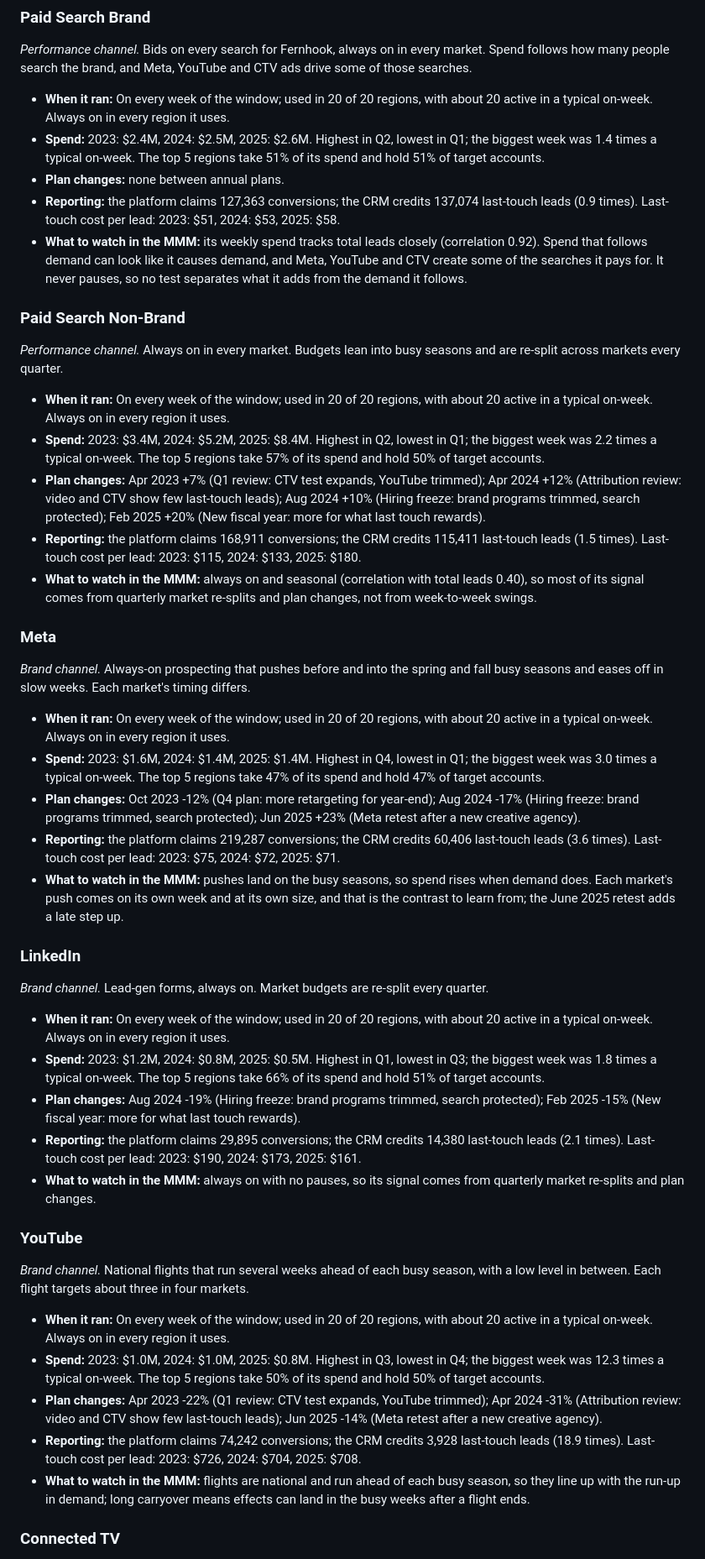
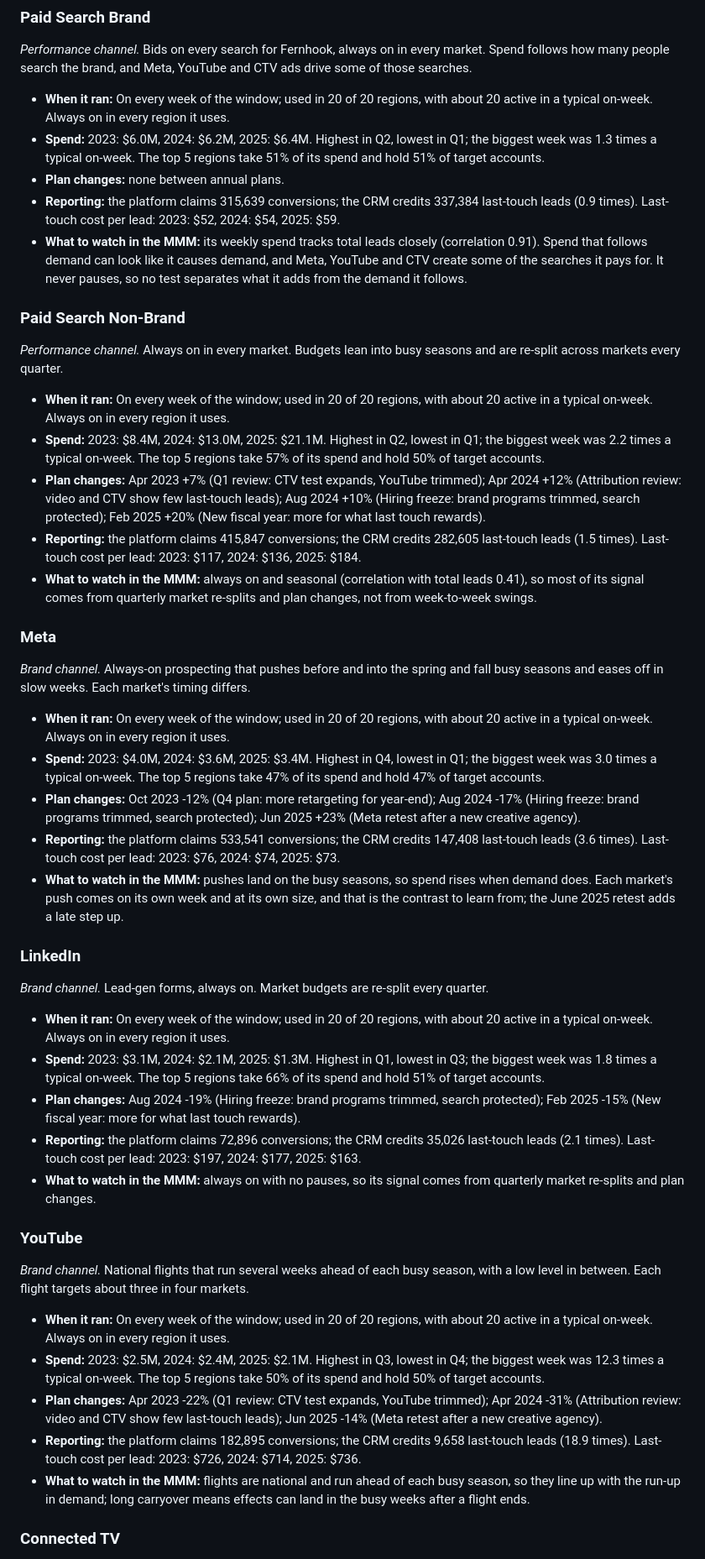
Before and after one commit to loganriebel/marketing-analytics-stack, a Markdown page: docs/eda/EDA.md, the part around one of its changes. Shown at 84% size. Drawn GitHub-style.

```diff
--- a/docs/eda/EDA.md
+++ b/docs/eda/EDA.md
@@ -124,29 +124,29 @@ What the data shows about how each channel was bought and reported. These are ob
 *Performance channel.* Bids on every search for Fernhook, always on in every market. Spend follows how many people search the brand, and Meta, YouTube and CTV ads drive some of those searches.
 
 - **When it ran:** On every week of the window; used in 20 of 20 regions, with about 20 active in a typical on-week. Always on in every region it uses.
-- **Spend:** 2023: $2.4M, 2024: $2.5M, 2025: $2.6M. Highest in Q2, lowest in Q1; the biggest week was 1.4 times a typical on-week. The top 5 regions take 51% of its spend and hold 51% of target accounts.
+- **Spend:** 2023: $6.0M, 2024: $6.2M, 2025: $6.4M. Highest in Q2, lowest in Q1; the biggest week was 1.3 times a typical on-week. The top 5 regions take 51% of its spend and hold 51% of target accounts.
 - **Plan changes:** none between annual plans.
-- **Reporting:** the platform claims 127,363 conversions; the CRM credits 137,074 last-touch leads (0.9 times). Last-touch cost per lead: 2023: $51, 2024: $53, 2025: $58.
-- **What to watch in the MMM:** its weekly spend tracks total leads closely (correlation 0.92). Spend that follows demand can look like it causes demand, and Meta, YouTube and CTV create some of the searches it pays for. It never pauses, so no test separates what it adds from the demand it follows.
+- **Reporting:** the platform claims 315,639 conversions; the CRM credits 337,384 last-touch leads (0.9 times). Last-touch cost per lead: 2023: $52, 2024: $54, 2025: $59.
+- **What to watch in the MMM:** its weekly spend tracks total leads closely (correlation 0.91). Spend that follows demand can look like it causes demand, and Meta, YouTube and CTV create some of the searches it pays for. It never pauses, so no test separates what it adds from the demand it follows.
 
 ### Paid Search Non-Brand
 
 *Performance channel.* Always on in every market. Budgets lean into busy seasons and are re-split across markets every quarter.
 
 - **When it ran:** On every week of the window; used in 20 of 20 regions, with about 20 active in a typical on-week. Always on in every region it uses.
-- **Spend:** 2023: $3.4M, 2024: $5.2M, 2025: $8.4M. Highest in Q2, lowest in Q1; the biggest week was 2.2 times a typical on-week. The top 5 regions take 57% of its spend and hold 50% of target accounts.
+- **Spend:** 2023: $8.4M, 2024: $13.0M, 2025: $21.1M. Highest in Q2, lowest in Q1; the biggest week was 2.2 times a typical on-week. The top 5 regions take 57% of its spend and hold 50% of target accounts.
 - **Plan changes:** Apr 2023 +7% (Q1 review: CTV test expands, YouTube trimmed); Apr 2024 +12% (Attribution review: video and CTV show few last-touch leads); Aug 2024 +10% (Hiring freeze: brand programs trimmed, search protected); Feb 2025 +20% (New fiscal year: more for what last touch rewards).
-- **Reporting:** the platform claims 168,911 conversions; the CRM credits 115,411 last-touch leads (1.5 times). Last-touch cost per lead: 2023: $115, 2024: $133, 2025: $180.
-- **What to watch in the MMM:** always on and seasonal (correlation with total leads 0.40), so most of its signal comes from quarterly market re-splits and plan changes, not from week-to-week swings.
+- **Reporting:** the platform claims 415,847 conversions; the CRM credits 282,605 last-touch leads (1.5 times). Last-touch cost per lead: 2023: $117, 2024: $136, 2025: $184.
+- **What to watch in the MMM:** always on and seasonal (correlation with total leads 0.41), so most of its signal comes from quarterly market re-splits and plan changes, not from week-to-week swings.
 
 ### Meta
 
 *Brand channel.* Always-on prospecting that pushes before and into the spring and fall busy seasons and eases off in slow weeks. Each market's timing differs.
 
 - **When it ran:** On every week of the window; used in 20 of 20 regions, with about 20 active in a typical on-week. Always on in every region it uses.
-- **Spend:** 2023: $1.6M, 2024: $1.4M, 2025: $1.4M. Highest in Q4, lowest in Q1; the biggest week was 3.0 times a typical on-week. The top 5 regions take 47% of its spend and hold 47% of target accounts.
+- **Spend:** 2023: $4.0M, 2024: $3.6M, 2025: $3.4M. Highest in Q4, lowest in Q1; the biggest week was 3.0 times a typical on-week. The top 5 regions take 47% of its spend and hold 47% of target accounts.
 - **Plan changes:** Oct 2023 -12% (Q4 plan: more retargeting for year-end); Aug 2024 -17% (Hiring freeze: brand programs trimmed, search protected); Jun 2025 +23% (Meta retest after a new creative agency).
-- **Reporting:** the platform claims 219,287 conversions; the CRM credits 60,406 last-touch leads (3.6 times). Last-touch cost per lead: 2023: $75, 2024: $72, 2025: $71.
+- **Reporting:** the platform claims 533,541 conversions; the CRM credits 147,408 last-touch leads (3.6 times). Last-touch cost per lead: 2023: $76, 2024: $74, 2025: $73.
 - **What to watch in the MMM:** pushes land on the busy seasons, so spend rises when demand does. Each market's push comes on its own week and at its own size, and that is the contrast to learn from; the June 2025 retest adds a late step up.
 
 ### LinkedIn
@@ -154,9 +154,9 @@ What the data shows about how each channel was bought and reported. These are ob
 *Brand channel.* Lead-gen forms, always on. Market budgets are re-split every quarter.
 
 - **When it ran:** On every week of the window; used in 20 of 20 regions, with about 20 active in a typical on-week. Always on in every region it uses.
-- **Spend:** 2023: $1.2M, 2024: $0.8M, 2025: $0.5M. Highest in Q1, lowest in Q3; the biggest week was 1.8 times a typical on-week. The top 5 regions take 66% of its spend and hold 51% of target accounts.
+- **Spend:** 2023: $3.1M, 2024: $2.1M, 2025: $1.3M. Highest in Q1, lowest in Q3; the biggest week was 1.8 times a typical on-week. The top 5 regions take 66% of its spend and hold 51% of target accounts.
 - **Plan changes:** Aug 2024 -19% (Hiring freeze: brand programs trimmed, search protected); Feb 2025 -15% (New fiscal year: more for what last touch rewards).
-- **Reporting:** the platform claims 29,895 conversions; the CRM credits 14,380 last-touch leads (2.1 times). Last-touch cost per lead: 2023: $190, 2024: $173, 2025: $161.
+- **Reporting:** the platform claims 72,896 conversions; the CRM credits 35,026 last-touch leads (2.1 times). Last-touch cost per lead: 2023: $197, 2024: $177, 2025: $163.
 - **What to watch in the MMM:** always on with no pauses, so its signal comes from quarterly market re-splits and plan changes.
 
 ### YouTube
@@ -164,9 +164,9 @@ What the data shows about how each channel was bought and reported. These are ob
 *Brand channel.* National flights that run several weeks ahead of each busy season, with a low level in between. Each flight targets about three in four markets.
 
 - **When it ran:** On every week of the window; used in 20 of 20 regions, with about 20 active in a typical on-week. Always on in every region it uses.
-- **Spend:** 2023: $1.0M, 2024: $1.0M, 2025: $0.8M. Highest in Q3, lowest in Q4; the biggest week was 12.3 times a typical on-week. The top 5 regions take 50% of its spend and hold 50% of target accounts.
+- **Spend:** 2023: $2.5M, 2024: $2.4M, 2025: $2.1M. Highest in Q3, lowest in Q4; the biggest week was 12.3 times a typical on-week. The top 5 regions take 50% of its spend and hold 50% of target accounts.
 - **Plan changes:** Apr 2023 -22% (Q1 review: CTV test expands, YouTube trimmed); Apr 2024 -31% (Attribution review: video and CTV show few last-touch leads); Jun 2025 -14% (Meta retest after a new creative agency).
-- **Reporting:** the platform claims 74,242 conversions; the CRM credits 3,928 last-touch leads (18.9 times). Last-touch cost per lead: 2023: $726, 2024: $704, 2025: $708.
+- **Reporting:** the platform claims 182,895 conversions; the CRM credits 9,658 last-touch leads (18.9 times). Last-touch cost per lead: 2023: $726, 2024: $714, 2025: $736.
 - **What to watch in the MMM:** flights are national and run ahead of each busy season, so they line up with the run-up in demand; long carryover means effects can land in the busy weeks after a flight ends.
 
 ### Connected TV
```
Also changed, not shown: other parts of docs/eda/EDA.md (+24 -24 lines), docs/eda/img/claims_vs_crm.png, docs/eda/img/controls.png, docs/eda/img/seasonality.png, docs/eda/img/spend_and_deals.png, docs/eda/img/spend_by_channel.png.
